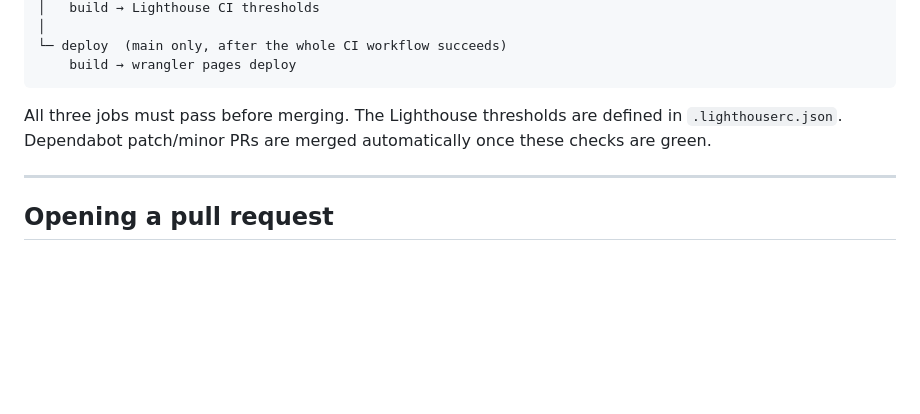
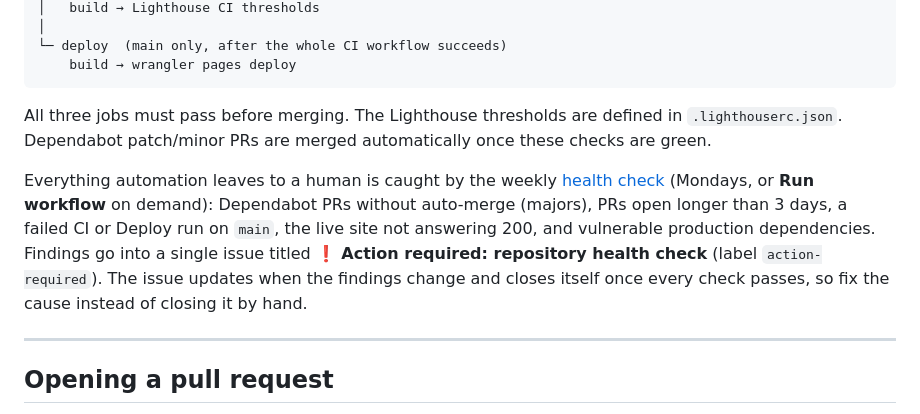
Before and after one commit to MihaelaAghirculesei/Pokedex, a Markdown page: CONTRIBUTING.md, the part around the change. Drawn GitHub-style; blank space fills up the shorter version.

```diff
--- a/CONTRIBUTING.md
+++ b/CONTRIBUTING.md
@@ -168,6 +168,8 @@ push / PR to main
 
 All three jobs must pass before merging. The Lighthouse thresholds are defined in `.lighthouserc.json`. Dependabot patch/minor PRs are merged automatically once these checks are green.
 
+Everything automation leaves to a human is caught by the weekly [health check](.github/workflows/health-check.yml) (Mondays, or **Run workflow** on demand): Dependabot PRs without auto-merge (majors), PRs open longer than 3 days, a failed CI or Deploy run on `main`, the live site not answering 200, and vulnerable production dependencies. Findings go into a single issue titled **❗ Action required: repository health check** (label `action-required`). The issue updates when the findings change and closes itself once every check passes, so fix the cause instead of closing it by hand.
+
 ---
 
 ## Opening a pull request
```
Also changed, not shown: README.md (+1 -1 lines).
